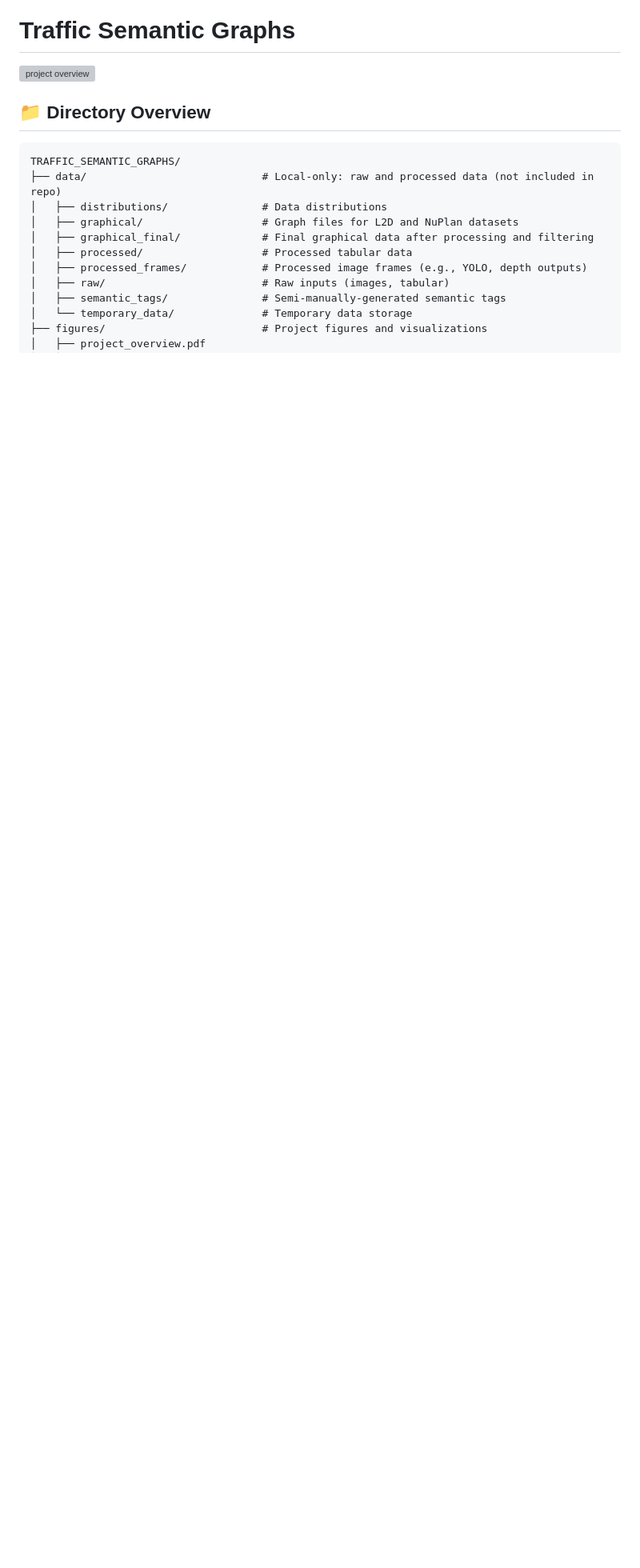
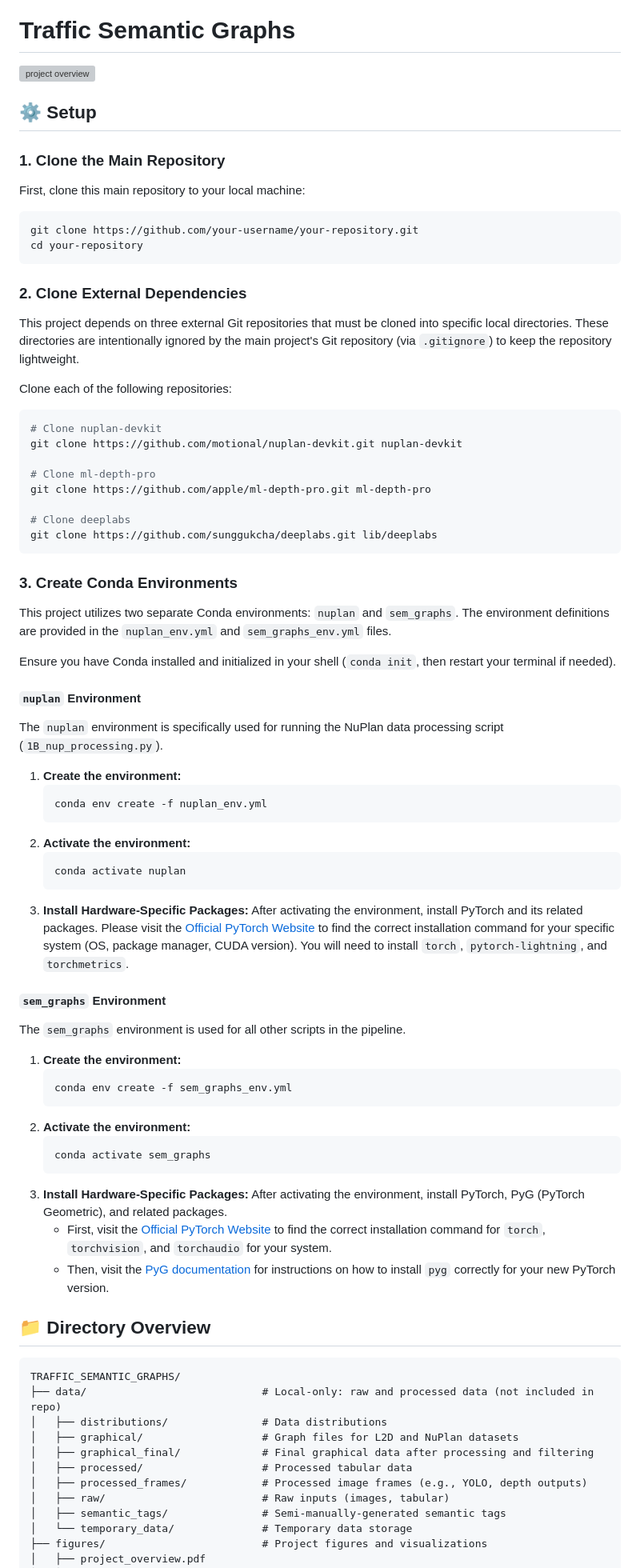
Before and after one commit to mtalonso-research/Traffic_Semantic_Graphs, a Markdown page: README.md, the part around the change. Shown at 80% size. GitHub-like rendering; blank space fills up the shorter version; grey boxes are pictures that could not be loaded.

````diff
--- a/README.md
+++ b/README.md
@@ -1,6 +1,72 @@
 # Traffic Semantic Graphs
 
 <img src="figures/project_overview.png" alt="project overview">
+
+## ⚙️ Setup
+
+### 1. Clone the Main Repository
+
+First, clone this main repository to your local machine:
+
+```bash
+git clone https://github.com/your-username/your-repository.git
+cd your-repository
+```
+
+### 2. Clone External Dependencies
+
+This project depends on three external Git repositories that must be cloned into specific local directories. These directories are intentionally ignored by the main project's Git repository (via `.gitignore`) to keep the repository lightweight.
+
+Clone each of the following repositories:
+
+```bash
+# Clone nuplan-devkit
+git clone https://github.com/motional/nuplan-devkit.git nuplan-devkit
+
+# Clone ml-depth-pro
+git clone https://github.com/apple/ml-depth-pro.git ml-depth-pro
+
+# Clone deeplabs
+git clone https://github.com/sunggukcha/deeplabs.git lib/deeplabs
+```
+
+### 3. Create Conda Environments
+
+This project utilizes two separate Conda environments: `nuplan` and `sem_graphs`. The environment definitions are provided in the `nuplan_env.yml` and `sem_graphs_env.yml` files.
+
+Ensure you have Conda installed and initialized in your shell (`conda init`, then restart your terminal if needed).
+
+#### `nuplan` Environment
+
+The `nuplan` environment is specifically used for running the NuPlan data processing script (`1B_nup_processing.py`).
+
+1.  **Create the environment:**
+    ```bash
+    conda env create -f nuplan_env.yml
+    ```
+2.  **Activate the environment:**
+    ```bash
+    conda activate nuplan
+    ```
+3.  **Install Hardware-Specific Packages:**
+    After activating the environment, install PyTorch and its related packages. Please visit the [Official PyTorch Website](https://pytorch.org/get-started/locally/) to find the correct installation command for your specific system (OS, package manager, CUDA version). You will need to install `torch`, `pytorch-lightning`, and `torchmetrics`.
+
+#### `sem_graphs` Environment
+
+The `sem_graphs` environment is used for all other scripts in the pipeline.
+
+1.  **Create the environment:**
+    ```bash
+    conda env create -f sem_graphs_env.yml
+    ```
+2.  **Activate the environment:**
+    ```bash
+    conda activate sem_graphs
+    ```
+3.  **Install Hardware-Specific Packages:**
+    After activating the environment, install PyTorch, PyG (PyTorch Geometric), and related packages.
+    *   First, visit the [Official PyTorch Website](https://pytorch.org/get-started/locally/) to find the correct installation command for `torch`, `torchvision`, and `torchaudio` for your system.
+    *   Then, visit the [PyG documentation](https://pytorch-geometric.readthedocs.io/en/latest/install/installation.html) for instructions on how to install `pyg` correctly for your new PyTorch version.
 
 ## 📁 Directory Overview
 
````
